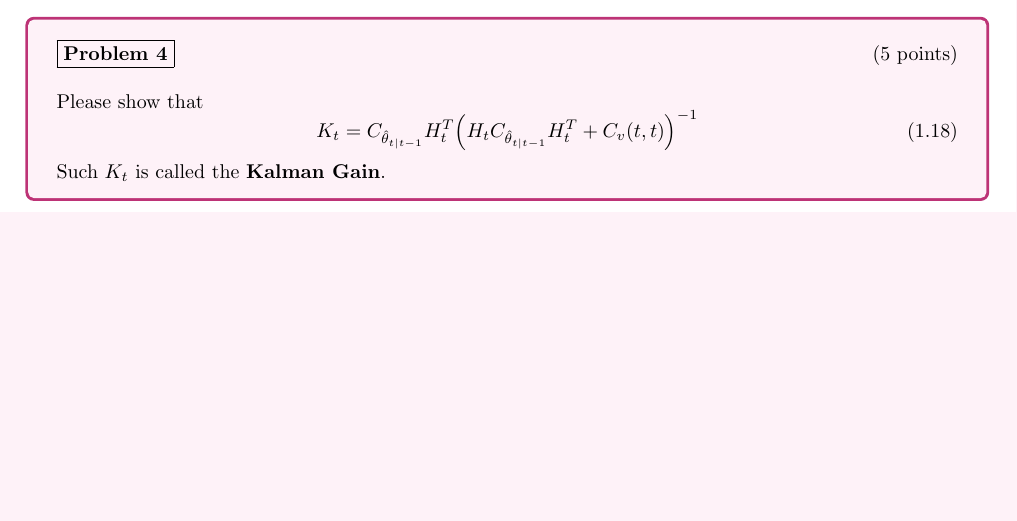
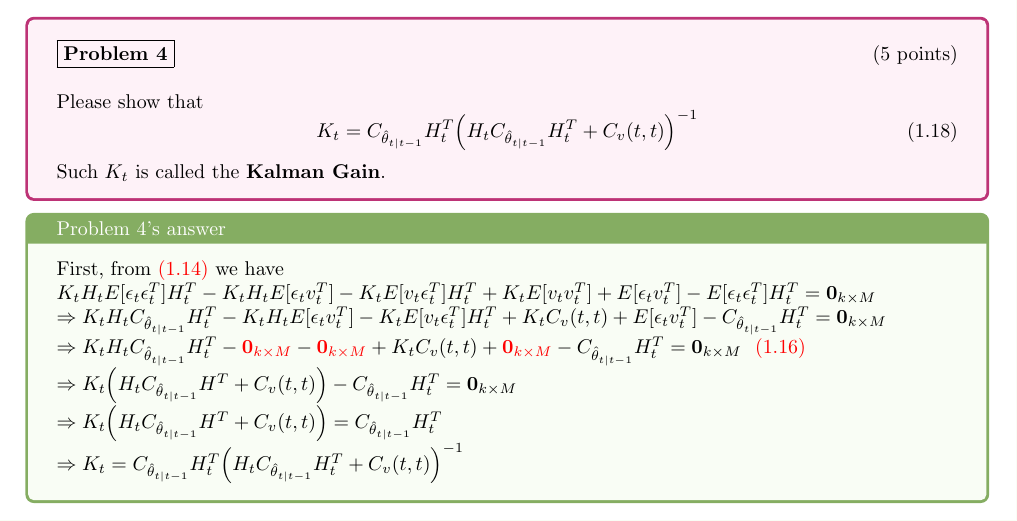
Before and after one commit to cemeteryparty/BCI_5275_Lab3_2, a LaTeX document (latex/5275_Lab3_2.tex): part of page 5 of 11 before the commit and part of page 5 of 12 after it, cut so that both start at the same text, the shorter picture padded with empty space. Compiled offline with pdfLaTeX.

Commit message:
FinProb4

```diff
--- a/latex/5275_Lab3_2.tex
+++ b/latex/5275_Lab3_2.tex
@@ -282,6 +282,15 @@ Please show that
 \end{equation}
 Such $K_t$ is called the \textbf{Kalman Gain}.
 \end{tcolorbox}
+\begin{tcolorbox}[colback=YellowGreen!5!white,colframe=YellowGreen!75!black,title={Problem 4's answer}]
+    First, from \textcolor{red}{(1.14)} we have\newline
+    $K_tH_tE[\epsilon_t\epsilon_t^T]H^T_t-K_tH_tE[\epsilon_tv^T_t]-K_tE[v_t\epsilon_t^T]H^T_t+K_tE[v_tv^T_t]+E[\epsilon_tv^T_t]-E[\epsilon_t\epsilon_t^T]H^T_t=\textbf{0}_{k\times M}$\newline
+    $\Rightarrow K_tH_tC_{\hat{\theta}_{t|t-1}}H^T_t-K_tH_tE[\epsilon_tv^T_t]-K_tE[v_t\epsilon_t^T]H^T_t+K_tC_v(t,t)+E[\epsilon_tv^T_t]-C_{\hat{\theta}_{t|t-1}}H^T_t=\textbf{0}_{k\times M}$\newline
+    $\Rightarrow K_tH_tC_{\hat{\theta}_{t|t-1}}H^T_t-\textcolor{red}{\textbf{0}_{k\times M}}-\textcolor{red}{\textbf{0}_{k\times M}}+K_tC_v(t,t)+\textcolor{red}{\textbf{0}_{k\times M}}-C_{\hat{\theta}_{t|t-1}}H^T_t=\textbf{0}_{k\times M}$ \ \textcolor{red}{(1.16)}\newline
+    $\Rightarrow K_t\Big(H_tC_{\hat{\theta}_{t|t-1}}H^T+C_v(t,t)\Big)-C_{\hat{\theta}_{t|t-1}}H^T_t=\textbf{0}_{k\times M}$\newline
+    $\Rightarrow K_t\Big(H_tC_{\hat{\theta}_{t|t-1}}H^T+C_v(t,t)\Big)=C_{\hat{\theta}_{t|t-1}}H^T_t$\newline
+    $\Rightarrow K_t=C_{\hat{\theta}_{t|t-1}}H_t^T\Big(H_tC_{\hat{\theta}_{t|t-1}}H_t^T+C_v(t,t)\Big)^{-1}$
+\end{tcolorbox}
 \subsubsection{Updating the Error Covariance }
 % 還要補說明
 The above Kalman gain contains the a priori error covariance $C_{\hat{\theta}_{t|t-1}}$ . This must be updated recursively based on each new measurement and the state transition model.
```
Also changed, not shown: 5275_Lab3_2.pdf.
